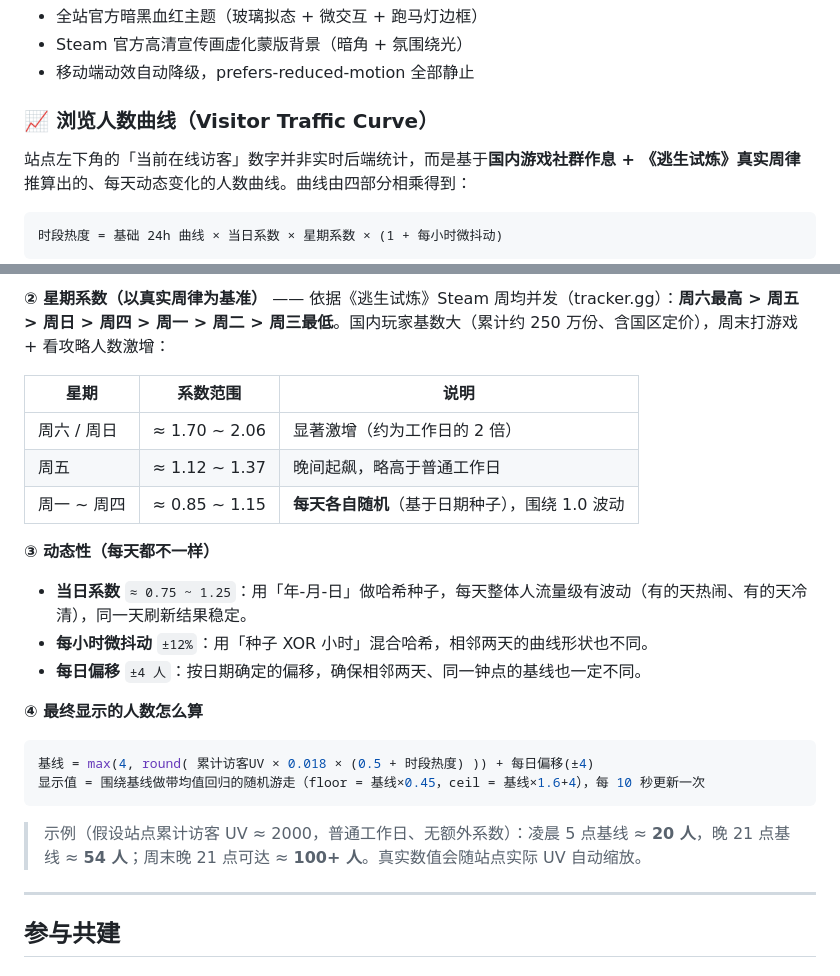
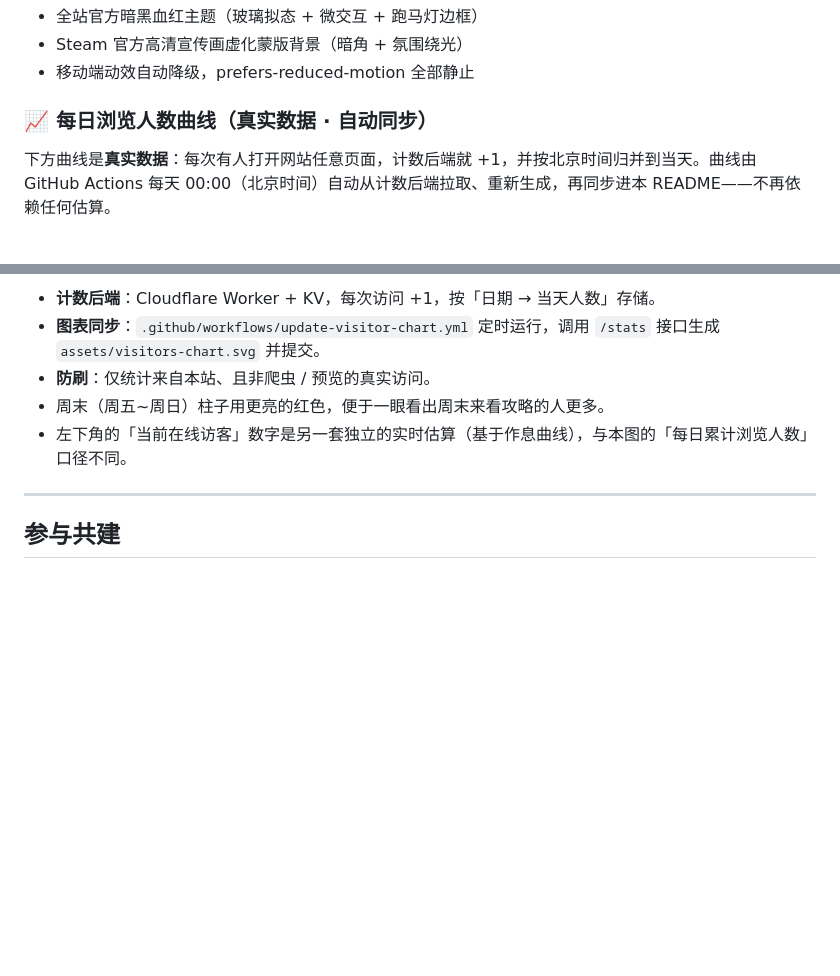
Before and after one commit to Lokeily/outlast-trials-community, a Markdown page: README.md, 2 parts joined by grey strips. Drawn GitHub-style; blank space fills up the shorter version.

Commit message:
feat: real daily visitor counter + README auto-sync chart

````diff
--- a/README.md
+++ b/README.md
@@ -48,10 +48,7 @@
 - Steam 官方高清宣传画虚化蒙版背景（暗角 + 氛围绕光）
 - 移动端动效自动降级，prefers-reduced-motion 全部静止
 
-### 📈 浏览人数曲线（Visitor Traffic Curve）
-站点左下角的「当前在线访客」数字并非实时后端统计，而是基于**国内游戏社群作息 + 《逃生试炼》真实周律**推算出的、每天动态变化的人数曲线。曲线由四部分相乘得到：
+### 📈 每日浏览人数曲线（真实数据 · 自动同步）
 
-```
-时段热度 = 基础 24h 曲线 × 当日系数 × 星期系数 × (1 + 每小时微抖动)
-```
+下方曲线是**真实数据**：每次有人打开网站任意页面，计数后端就 +1，并按北京时间归并到当天。曲线由 GitHub Actions 每天 00:00（北京时间）自动从计数后端拉取、重新生成，再同步进本 README——不再依赖任何估算。
 
@@ -77,22 +57,8 @@ xychart-beta
-**② 星期系数（以真实周律为基准）** —— 依据《逃生试炼》Steam 周均并发（tracker.gg）：**周六最高 > 周五 > 周日 > 周四 > 周一 > 周二 > 周三最低**。国内玩家基数大（累计约 250 万份、含国区定价），周末打游戏 + 看攻略人数激增：
-
-| 星期 | 系数范围 | 说明 |
-|------|---------|------|
-| 周六 / 周日 | ≈ 1.70 ~ 2.06 | 显著激增（约为工作日的 2 倍） |
-| 周五 | ≈ 1.12 ~ 1.37 | 晚间起飙，略高于普通工作日 |
-| 周一 ~ 周四 | ≈ 0.85 ~ 1.15 | **每天各自随机**（基于日期种子），围绕 1.0 波动 |
-
-**③ 动态性（每天都不一样）**
-- **当日系数** `≈ 0.75 ~ 1.25`：用「年-月-日」做哈希种子，每天整体人流量级有波动（有的天热闹、有的天冷清），同一天刷新结果稳定。
-- **每小时微抖动** `±12%`：用「种子 XOR 小时」混合哈希，相邻两天的曲线形状也不同。
-- **每日偏移** `±4 人`：按日期确定的偏移，确保相邻两天、同一钟点的基线也一定不同。
-
-**④ 最终显示的人数怎么算**
-```js
-基线 = max(4, round( 累计访客UV × 0.018 × (0.5 + 时段热度) )) + 每日偏移(±4)
-显示值 = 围绕基线做带均值回归的随机游走（floor = 基线×0.45，ceil = 基线×1.6+4），每 10 秒更新一次
-```
-> 示例（假设站点累计访客 UV ≈ 2000，普通工作日、无额外系数）：凌晨 5 点基线 ≈ **20 人**，晚 21 点基线 ≈ **54 人**；周末晚 21 点可达 ≈ **100+ 人**。真实数值会随站点实际 UV 自动缩放。
+- **计数后端**：Cloudflare Worker + KV，每次访问 +1，按「日期 → 当天人数」存储。
+- **图表同步**：`.github/workflows/update-visitor-chart.yml` 定时运行，调用 `/stats` 接口生成 `assets/visitors-chart.svg` 并提交。
+- **防刷**：仅统计来自本站、且非爬虫 / 预览的真实访问。
+- 周末（周五~周日）柱子用更亮的红色，便于一眼看出周末来看攻略的人更多。
+- 左下角的「当前在线访客」数字是另一套独立的实时估算（基于作息曲线），与本图的「每日累计浏览人数」口径不同。
 
 ---
 
````
Also changed, not shown: other parts of README.md (+1 -18 lines).
